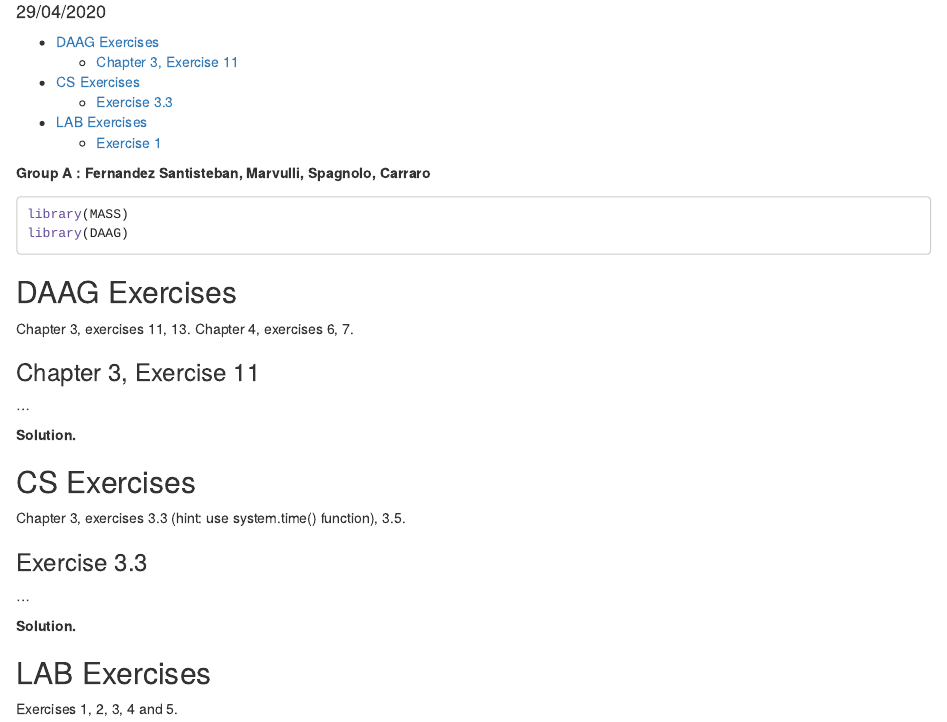
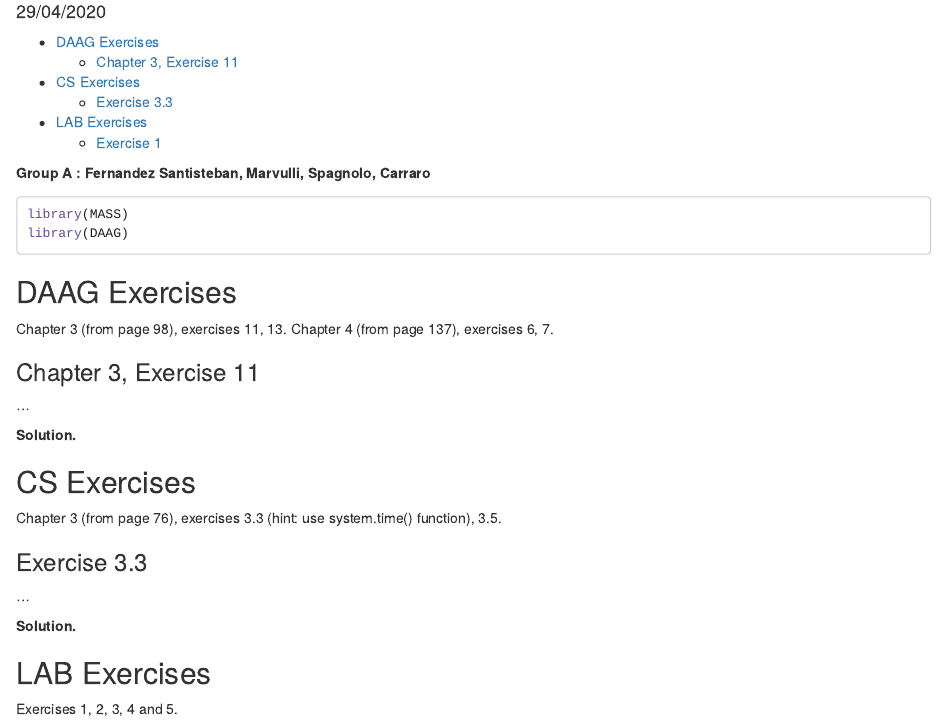
Before and after one commit to AngieC96/SMDS_Homeworks, an R Markdown document (Homework2/Homework2_2020_GROUP_A.Rmd): the page in a window 1100 px wide, from 70 px down. Rendered offline with R 4.5, knitr and Pandoc, with nearby package versions.

Commit message:
Tentative two to upload a file from GitHub

```diff
--- a/Homework2/Homework2_2020_GROUP_A.Rmd
+++ b/Homework2/Homework2_2020_GROUP_A.Rmd
@@ -59,8 +59,8 @@ library(DAAG)
 
 ## DAAG Exercises
 
-Chapter 3, exercises 11, 13.
-Chapter 4, exercises 6, 7.
+Chapter 3 (from page 98), exercises 11, 13.
+Chapter 4 (from page 137), exercises 6, 7.
 
 ### Chapter 3, Exercise 11
 
@@ -73,7 +73,7 @@ Chapter 4, exercises 6, 7.
 
 ## CS Exercises
 
-Chapter 3, exercises 3.3 (hint: use system.time() function), 3.5.
+Chapter 3 (from page 76), exercises 3.3 (hint: use system.time() function), 3.5.
 
 ### Exercise 3.3
 
```
